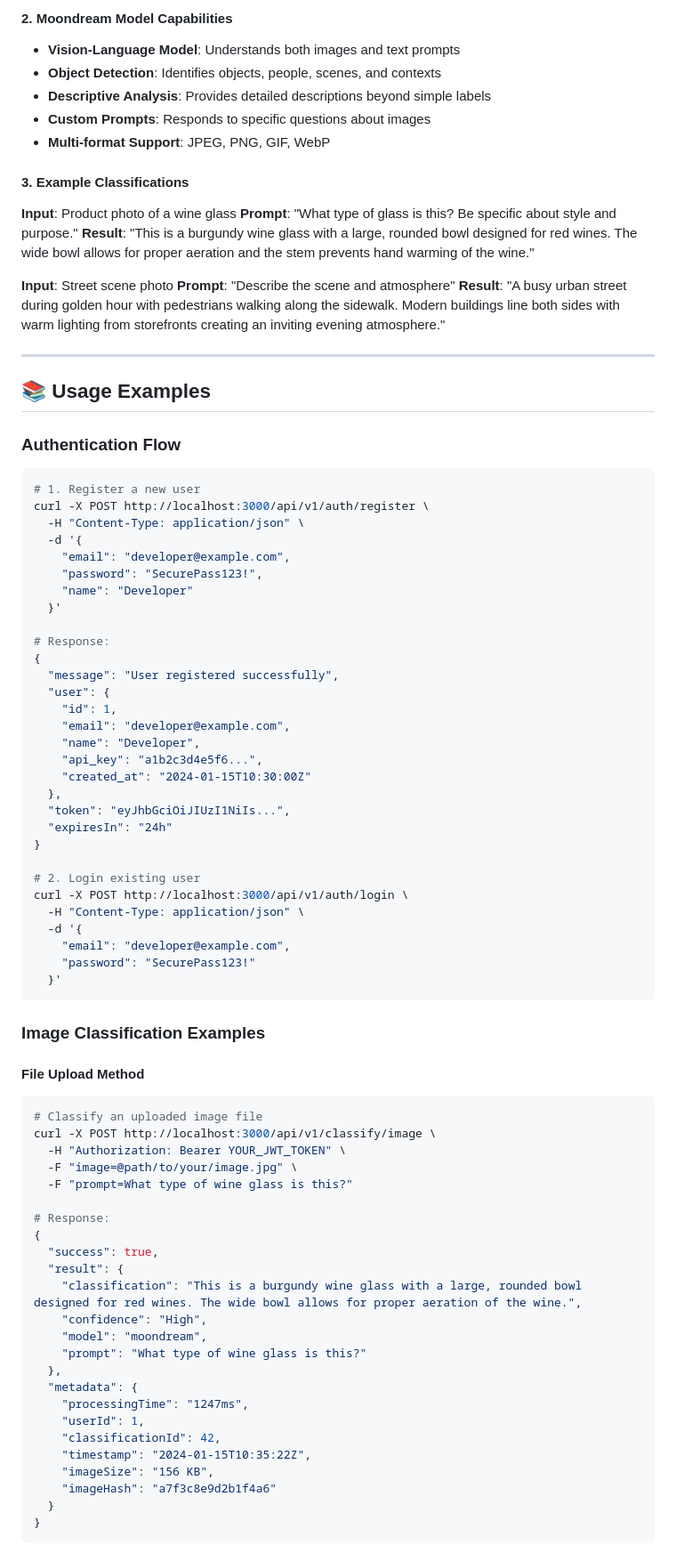
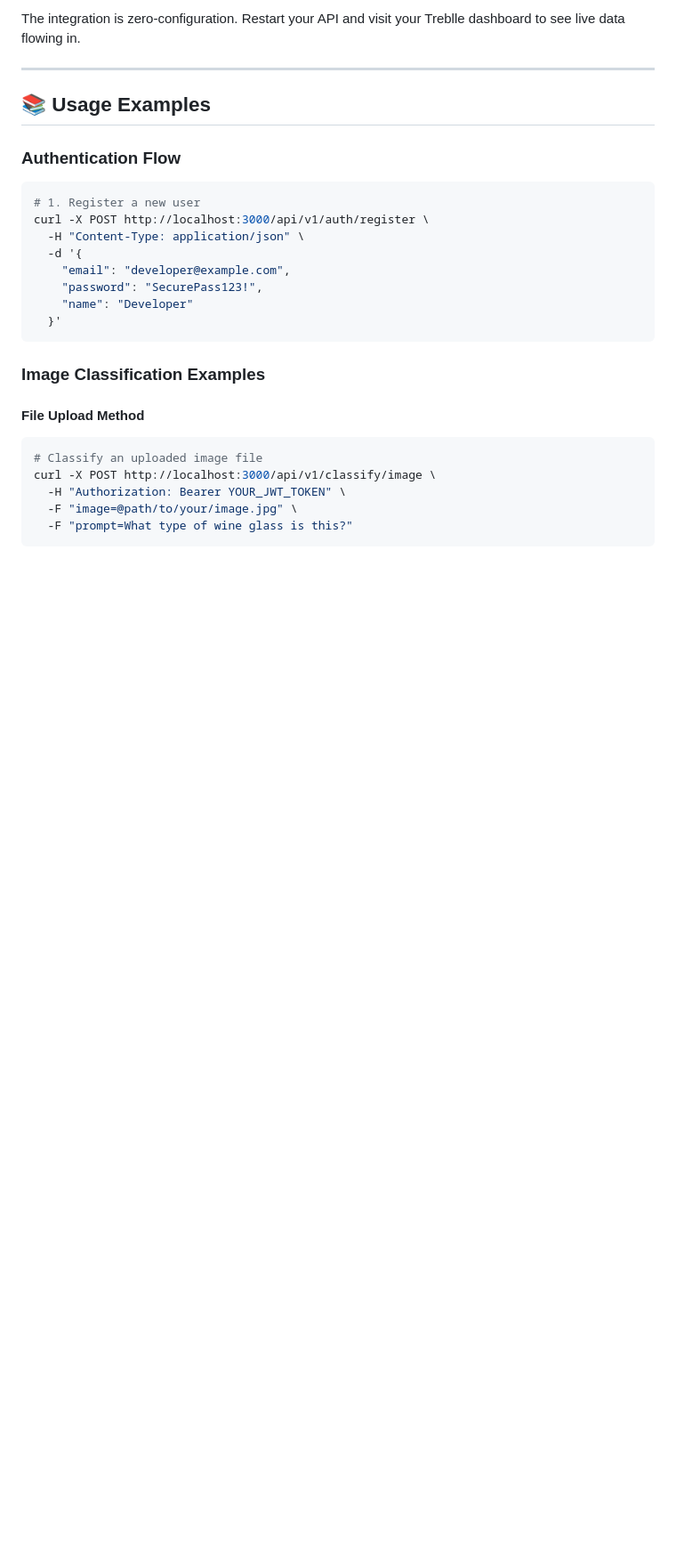
Before and after one commit to Rahulkhinchi03/express-api-starter-kit, a Markdown page: README.md, the part around one of its changes. Shown at 89% size. Drawn GitHub-style; blank space fills up the shorter version.

````diff
--- a/README.md
+++ b/README.md
@@ -312,20 +259,4 @@ await classification.updateResults(result);
-#### 2. Moondream Model Capabilities
-
-- **Vision-Language Model**: Understands both images and text prompts
-- **Object Detection**: Identifies objects, people, scenes, and contexts
-- **Descriptive Analysis**: Provides detailed descriptions beyond simple labels
-- **Custom Prompts**: Responds to specific questions about images
-- **Multi-format Support**: JPEG, PNG, GIF, WebP
-
-#### 3. Example Classifications
-
-**Input**: Product photo of a wine glass
-**Prompt**: "What type of glass is this? Be specific about style and purpose."
-**Result**: "This is a burgundy wine glass with a large, rounded bowl designed for red wines. The wide bowl allows for proper aeration and the stem prevents hand warming of the wine."
-
-**Input**: Street scene photo
-**Prompt**: "Describe the scene and atmosphere"
-**Result**: "A busy urban street during golden hour with pedestrians walking along the sidewalk. Modern buildings line both sides with warm lighting from storefronts creating an inviting evening atmosphere."
+The integration is zero-configuration. Restart your API and visit your Treblle dashboard to see live data flowing in.
 
 ---
 
@@ -342,28 +273,6 @@ curl -X POST http://localhost:3000/api/v1/auth/register \
     "password": "SecurePass123!",
     "name": "Developer"
   }'
-
-# Response:
-{
-  "message": "User registered successfully",
-  "user": {
-    "id": 1,
-    "email": "developer@example.com",
-    "name": "Developer",
-    "api_key": "a1b2c3d4e5f6...",
-    "created_at": "2024-01-15T10:30:00Z"
-  },
-  "token": "eyJhbGciOiJIUzI1NiIs...",
-  "expiresIn": "24h"
-}
-
-# 2. Login existing user
-curl -X POST http://localhost:3000/api/v1/auth/login \
-  -H "Content-Type: application/json" \
-  -d '{
-    "email": "developer@example.com",
-    "password": "SecurePass123!"
-  }'
 ```
 
 ### Image Classification Examples
@@ -376,24 +285,3 @@ curl -X POST http://localhost:3000/api/v1/classify/image \
   -H "Authorization: Bearer YOUR_JWT_TOKEN" \
   -F "image=@path/to/your/image.jpg" \
   -F "prompt=What type of wine glass is this?"
-
-# Response:
-{
-  "success": true,
-  "result": {
-    "classification": "This is a burgundy wine glass with a large, rounded bowl designed for red wines. The wide bowl allows for proper aeration of the wine.",
-    "confidence": "High",
-    "model": "moondream",
-    "prompt": "What type of wine glass is this?"
-  },
-  "metadata": {
-    "processingTime": "1247ms",
-    "userId": 1,
-    "classificationId": 42,
-    "timestamp": "2024-01-15T10:35:22Z",
-    "imageSize": "156 KB",
-    "imageHash": "a7f3c8e9d2b1f4a6"
-  }
-}
-```
-
````
Also changed, not shown: other parts of README.md (+0 -106 lines).
